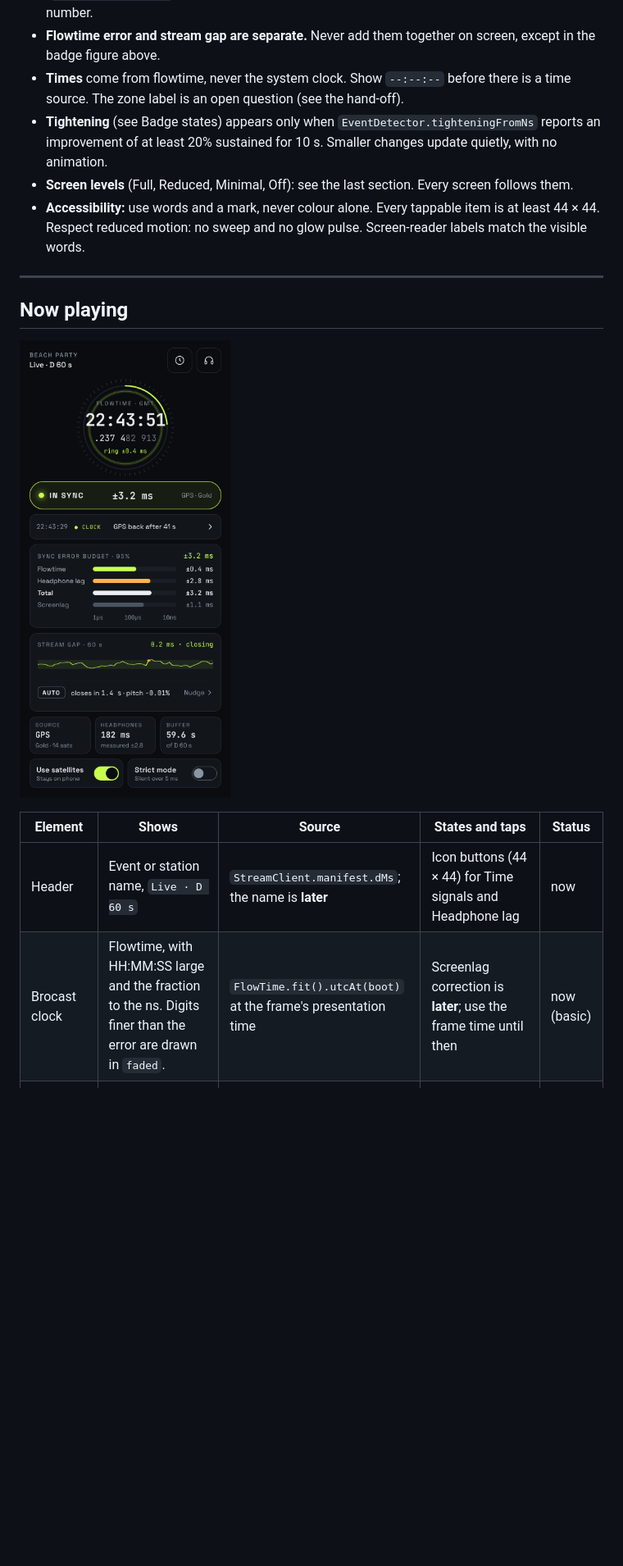
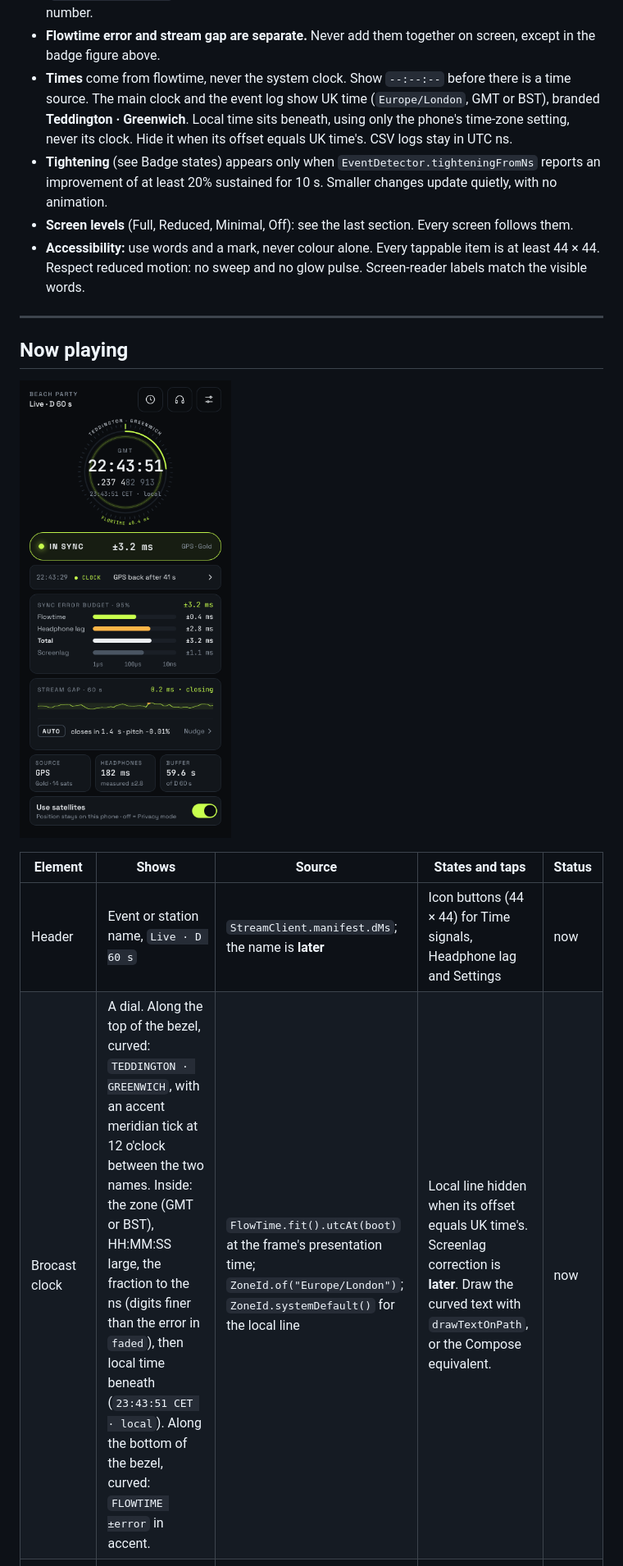
Before and after one commit to high-altitude-dog/brocast, a Markdown page: design/ui-spec.md, the part around one of its changes. Shown at 82% size. Rendered like a GitHub page; pictures changed too: design/screens/now-playing.png; blank space fills up the shorter version.

```diff
--- a/design/ui-spec.md
+++ b/design/ui-spec.md
@@ -12,7 +12,7 @@ Field names come from Claude Code's "Fields that exist today" table in `feedback
 - **Units:** every duration uses adaptive units, like `Session.fmtNs` (ns, µs, ms), at three significant figures. Every live number is in JetBrains Mono.
 - **Sync error:** the figure shown to the listener is `errAt(boot)` plus the absolute held gap (`NudgeControl.gapAt`). It will add the headphone-lag uncertainty **later**. Every ± in a badge is this number.
 - **Flowtime error and stream gap are separate.** Never add them together on screen, except in the badge figure above.
-- **Times** come from flowtime, never the system clock. Show `--:--:--` before there is a time source. The zone label is an open question (see the hand-off).
+- **Times** come from flowtime, never the system clock. Show `--:--:--` before there is a time source. The main clock and the event log show UK time (`Europe/London`, GMT or BST), branded **Teddington · Greenwich**. Local time sits beneath, using only the phone's time-zone setting, never its clock. Hide it when its offset equals UK time's. CSV logs stay in UTC ns.
 - **Tightening** (see Badge states) appears only when `EventDetector.tighteningFromNs` reports an improvement of at least 20% sustained for 10 s. Smaller changes update quietly, with no animation.
 - **Screen levels** (Full, Reduced, Minimal, Off): see the last section. Every screen follows them.
 - **Accessibility:** use words and a mark, never colour alone. Every tappable item is at least 44 × 44. Respect reduced motion: no sweep and no glow pulse. Screen-reader labels match the visible words.
@@ -25,6 +25,6 @@ Field names come from Claude Code's "Fields that exist today" table in `feedback
 
 | Element | Shows | Source | States and taps | Status |
 |---|---|---|---|---|
-| Header | Event or station name, `Live · D 60 s` | `StreamClient.manifest.dMs`; the name is **later** | Icon buttons (44 × 44) for Time signals and Headphone lag | now |
-| Brocast clock | Flowtime, with HH:MM:SS large and the fraction to the ns. Digits finer than the error are drawn in `faded`. | `FlowTime.fit().utcAt(boot)` at the frame's presentation time | Screenlag correction is **later**; use the frame time until then | now (basic) |
+| Header | Event or station name, `Live · D 60 s` | `StreamClient.manifest.dMs`; the name is **later** | Icon buttons (44 × 44) for Time signals, Headphone lag and Settings | now |
+| Brocast clock | A dial. Along the top of the bezel, curved: `TEDDINGTON · GREENWICH`, with an accent meridian tick at 12 o'clock between the two names. Inside: the zone (GMT or BST), HH:MM:SS large, the fraction to the ns (digits finer than the error in `faded`), then local time beneath (`23:43:51 CET · local`). Along the bottom of the bezel, curved: `FLOWTIME ±error` in accent. | `FlowTime.fit().utcAt(boot)` at the frame's presentation time; `ZoneId.of("Europe/London")`; `ZoneId.systemDefault()` for the local line | Local line hidden when its offset equals UK time's. Screenlag correction is **later**. Draw the curved text with `drawTextOnPath`, or the Compose equivalent. | now |
 | Second sweep | An arc that fills once per flowtime second | The fraction of the current second | Off at Reduced level and with reduced motion | now |
```
Also changed, not shown: other parts of design/ui-spec.md (+16 -4 lines), design/handoff-02.md (added, +21 -0 lines), design/screens/event-log.png, design/screens/now-playing-minimal.png, design/screens/settings.png (added), design/screens/test-bench.png, 6 other files.
